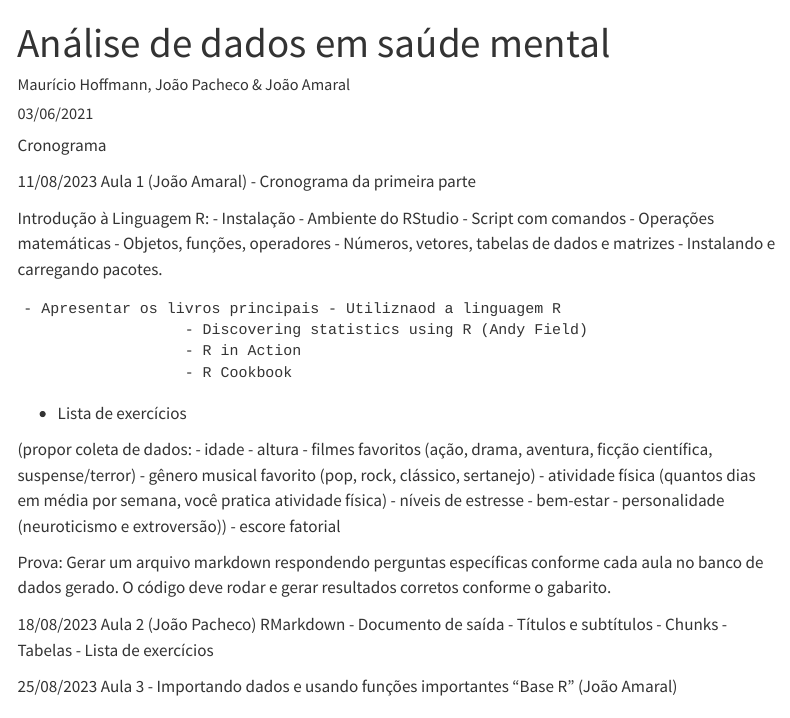
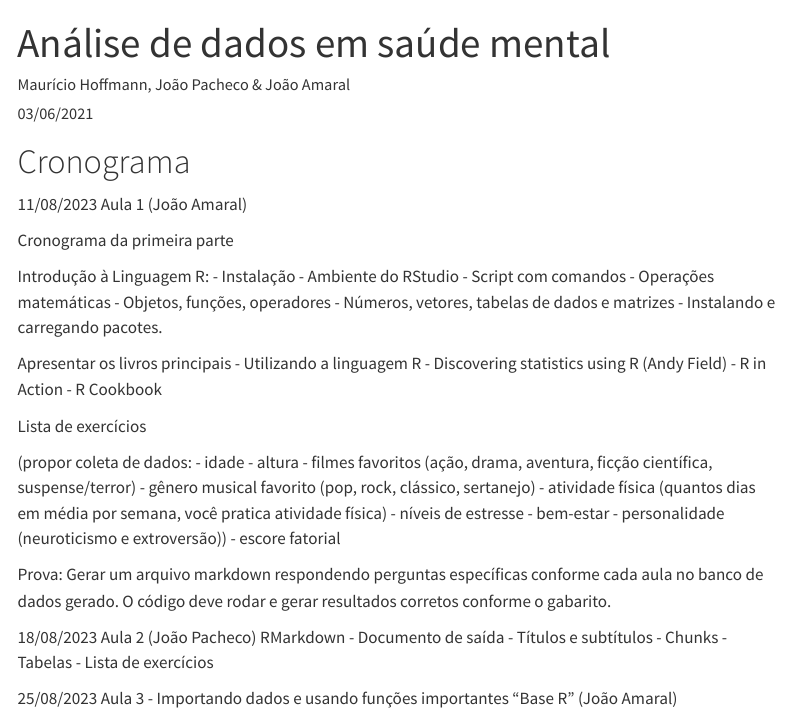
Before and after one commit to joaopacheco123/r_dcg, a Quarto document (codigo_disciplina.qmd): the page in a window 1100 px wide, from its top. Rendered offline with R 4.5, knitr and Pandoc in place of Quarto, with nearby package versions; menus at the side of the page are left out; long lines of code are wrapped.

Commit message:
att cronograma

````diff
--- a/codigo_disciplina.qmd
+++ b/codigo_disciplina.qmd
@@ -14,23 +14,21 @@ editor_options:
     wrap: 72
 ---
 
-Cronograma
+# Cronograma
 
-11/08/2023 Aula 1 (João Amaral) - Cronograma da primeira parte
+11/08/2023 Aula 1 (João Amaral)
+
+Cronograma da primeira parte
 
 Introdução à Linguagem R: - Instalação - Ambiente do RStudio - Script
 com comandos - Operações matemáticas - Objetos, funções, operadores -
 Números, vetores, tabelas de dados e matrizes - Instalando e carregando
 pacotes.
 
-```
-- Apresentar os livros principais - Utiliznaod a linguagem R
-                  - Discovering statistics using R (Andy Field)
-                  - R in Action
-                  - R Cookbook
-```
+Apresentar os livros principais - Utilizando a linguagem R - Discovering
+statistics using R (Andy Field) - R in Action - R Cookbook
 
--   Lista de exercícios
+Lista de exercícios
 
 (propor coleta de dados: - idade - altura - filmes favoritos (ação,
 drama, aventura, ficção científica, suspense/terror) - gênero musical
````
Also changed, not shown: codigo_disciplina.qmd (29 more changed lines).
